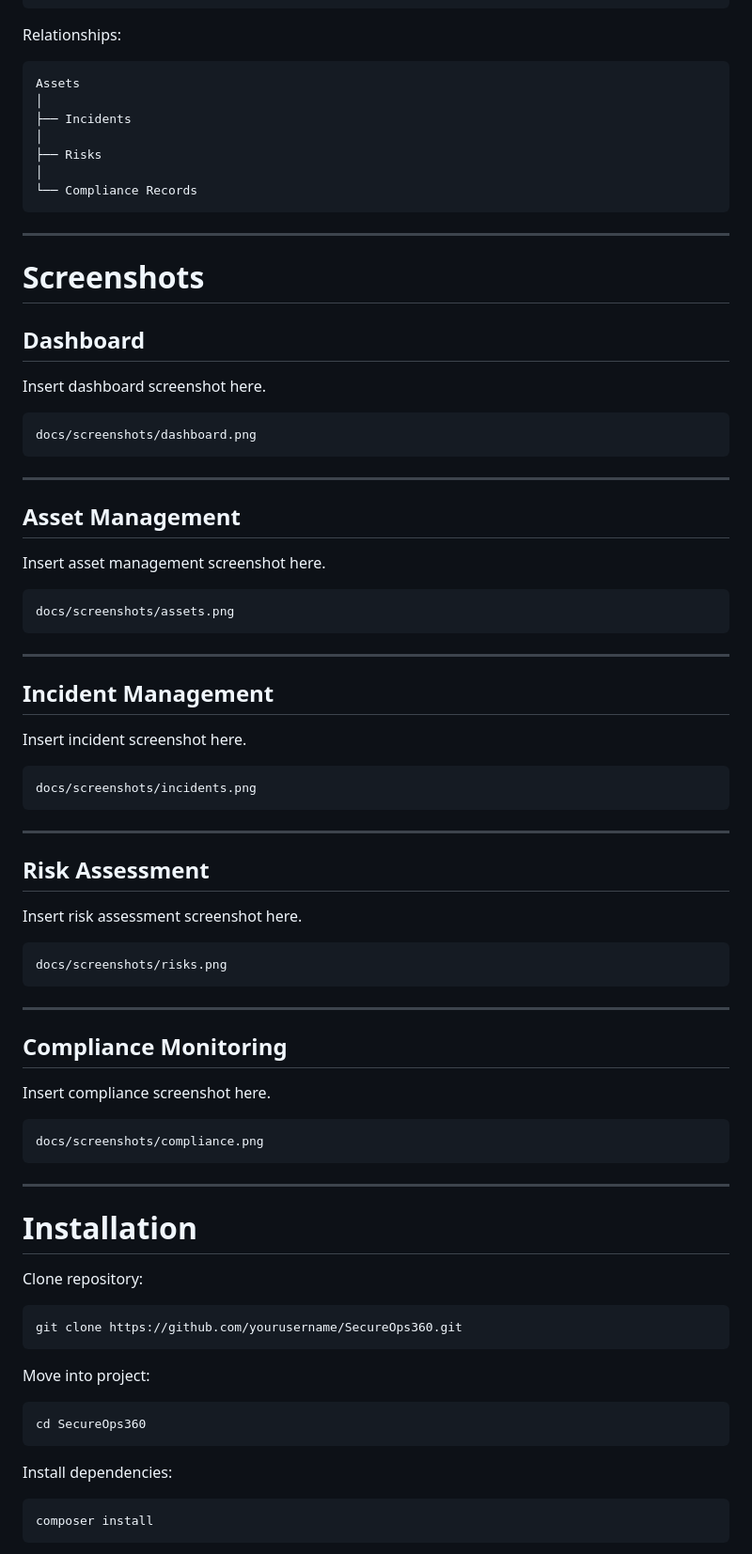
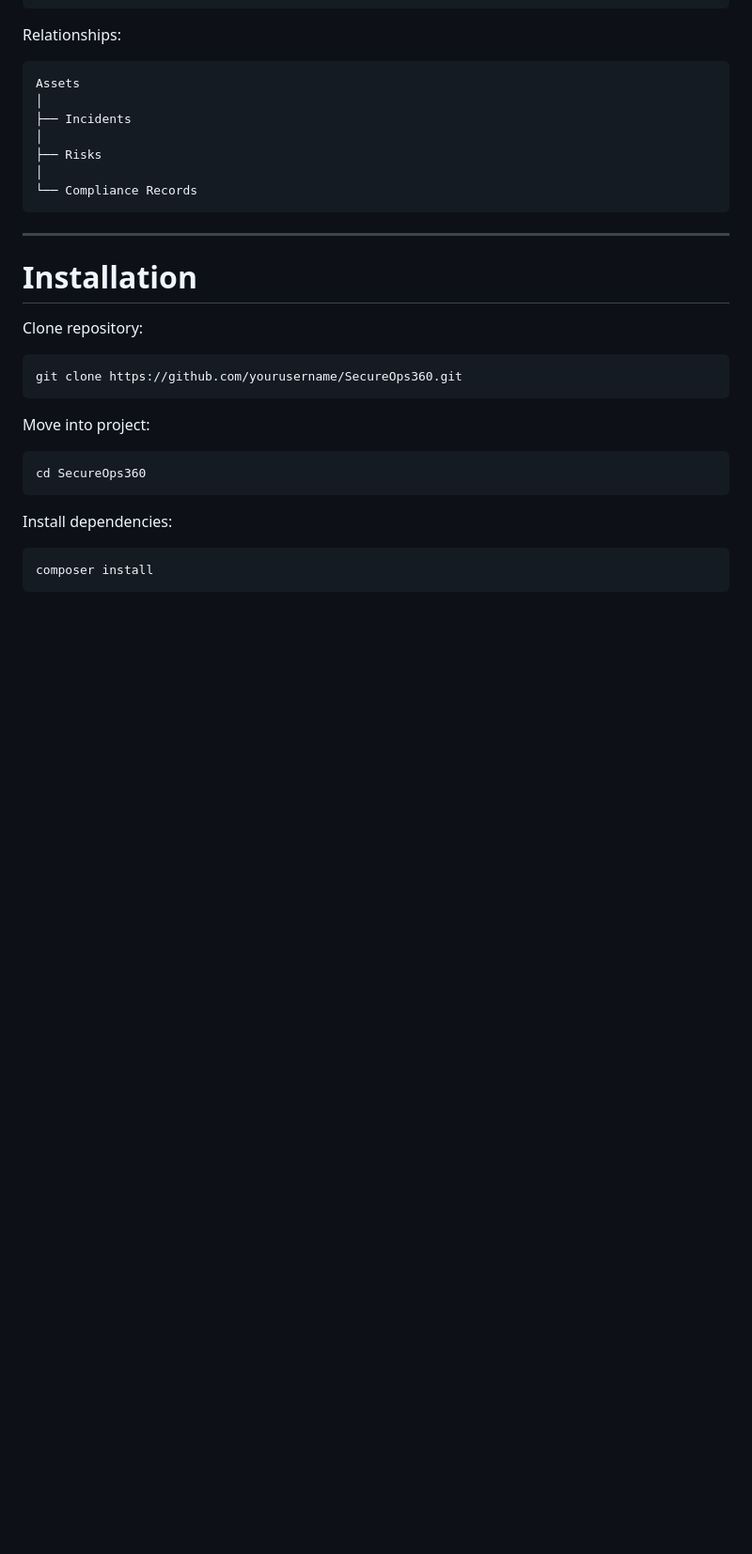
Before and after one commit to FikriAlrasyid/SecureOps360, a Markdown page: README.md, the part around the change. Shown at 94% size. Rendered like a GitHub page; blank space fills up the shorter version.

````diff
--- a/README.md
+++ b/README.md
@@ -205,57 +205,6 @@ Assets
 
 ---
 
-# Screenshots
-
-## Dashboard
-
-Insert dashboard screenshot here.
-
-```text
-docs/screenshots/dashboard.png
-```
-
----
-
-## Asset Management
-
-Insert asset management screenshot here.
-
-```text
-docs/screenshots/assets.png
-```
-
----
-
-## Incident Management
-
-Insert incident screenshot here.
-
-```text
-docs/screenshots/incidents.png
-```
-
----
-
-## Risk Assessment
-
-Insert risk assessment screenshot here.
-
-```text
-docs/screenshots/risks.png
-```
-
----
-
-## Compliance Monitoring
-
-Insert compliance screenshot here.
-
-```text
-docs/screenshots/compliance.png
-```
-
----
 
 # Installation
 
````
